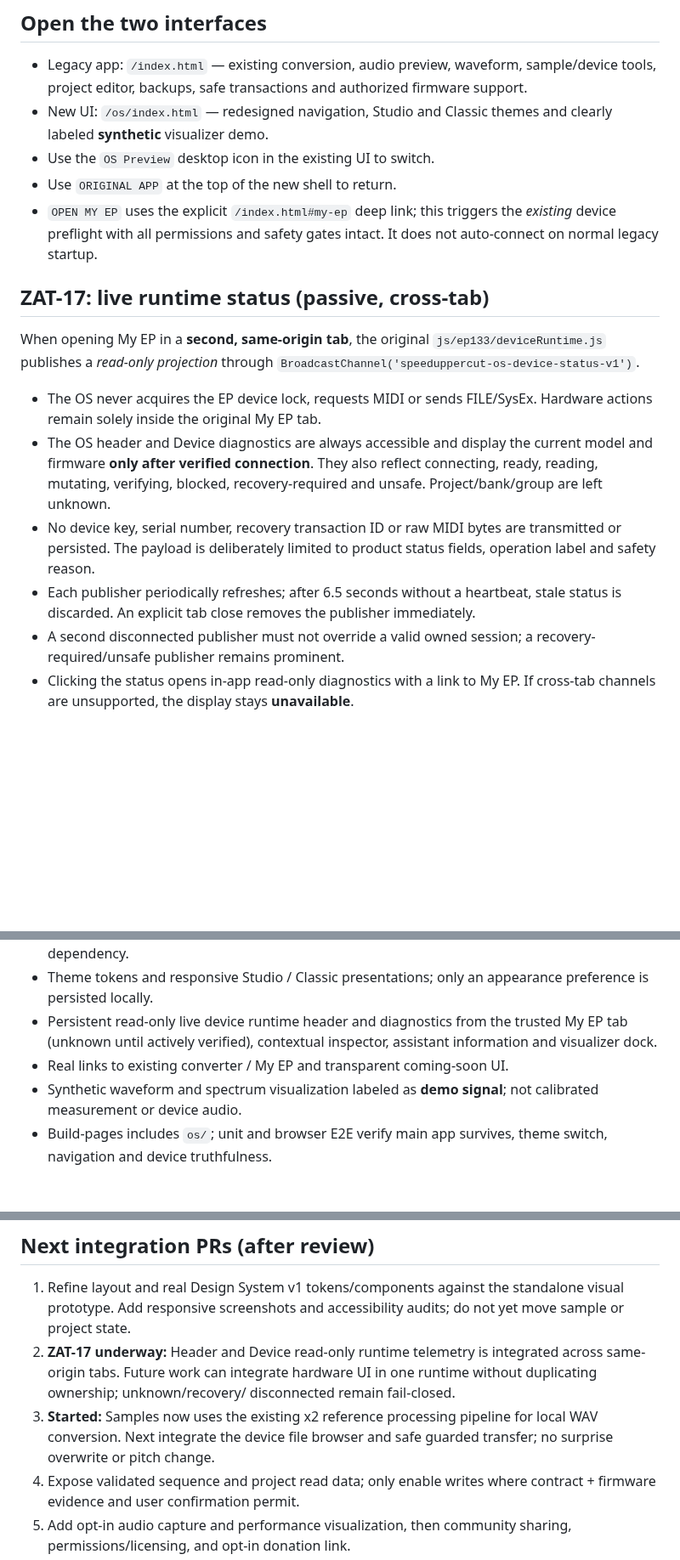
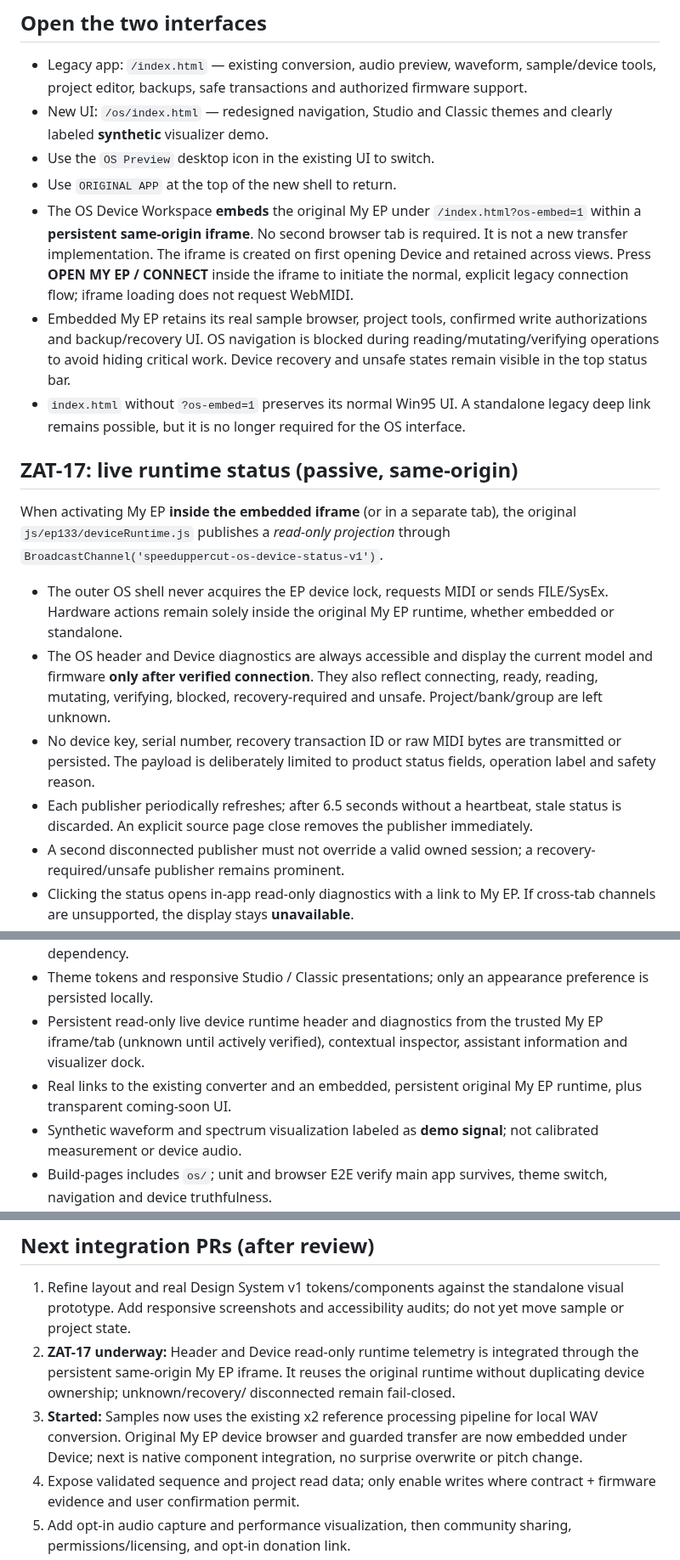
Before and after one commit to Zatumanen/Ko-tool, a Markdown page: os/README.md, 3 parts joined by grey strips. Shown at 85% size. GitHub-like rendering; blank space fills up the shorter version.

Commit message:
docs(os): explain single-tab embedded My EP, unchanged device authority and active-operation guard

```diff
--- a/os/README.md
+++ b/os/README.md
@@ -13,18 +13,28 @@ remain available without functional changes to hardware operations.
   themes and clearly labeled **synthetic** visualizer demo.
 - Use the `OS Preview` desktop icon in the existing UI to switch.
 - Use `ORIGINAL APP` at the top of the new shell to return.
-- `OPEN MY EP` uses the explicit `/index.html#my-ep` deep link; this
-  triggers the *existing* device preflight with all permissions and safety
-  gates intact. It does not auto-connect on normal legacy startup.
+- The OS Device Workspace **embeds** the original My EP under
+  `/index.html?os-embed=1` within a **persistent same-origin iframe**.
+  No second browser tab is required. It is not a new transfer implementation.
+  The iframe is created on first opening Device and retained across views.
+  Press **OPEN MY EP / CONNECT** inside the iframe to initiate the normal,
+  explicit legacy connection flow; iframe loading does not request WebMIDI.
+- Embedded My EP retains its real sample browser, project tools, confirmed
+  write authorizations and backup/recovery UI. OS navigation is blocked
+  during reading/mutating/verifying operations to avoid hiding critical work.
+  Device recovery and unsafe states remain visible in the top status bar.
+- `index.html` without `?os-embed=1` preserves its normal Win95 UI.
+  A standalone legacy deep link remains possible, but it is no longer
+  required for the OS interface.
 
-## ZAT-17: live runtime status (passive, cross-tab)
+## ZAT-17: live runtime status (passive, same-origin)
 
-When opening My EP in a **second, same-origin tab**, the original
+When activating My EP **inside the embedded iframe** (or in a separate tab), the original
 `js/ep133/deviceRuntime.js` publishes a *read-only projection* through
 `BroadcastChannel('speeduppercut-os-device-status-v1')`.
 
-- The OS never acquires the EP device lock, requests MIDI or sends FILE/SysEx.
-  Hardware actions remain solely inside the original My EP tab.
+- The outer OS shell never acquires the EP device lock, requests MIDI or sends FILE/SysEx.
+  Hardware actions remain solely inside the original My EP runtime, whether embedded or standalone.
 - The OS header and Device diagnostics are always accessible and display
   the current model and firmware **only after verified connection**. They
   also reflect connecting, ready, reading, mutating, verifying, blocked,
@@ -33,7 +43,7 @@ When opening My EP in a **second, same-origin tab**, the original
   are transmitted or persisted. The payload is deliberately limited to
   product status fields, operation label and safety reason.
 - Each publisher periodically refreshes; after 6.5 seconds without a
-  heartbeat, stale status is discarded. An explicit tab close removes
+  heartbeat, stale status is discarded. An explicit source page close removes
   the publisher immediately.
 - A second disconnected publisher must not override a valid owned session;
   a recovery-required/unsafe publisher remains prominent.
@@ -61,9 +71,9 @@ Included:
   editor. No CDN image dependency.
 - Theme tokens and responsive Studio / Classic presentations;
   only an appearance preference is persisted locally.
-- Persistent read-only live device runtime header and diagnostics from the trusted My EP tab (unknown until actively verified),
+- Persistent read-only live device runtime header and diagnostics from the trusted My EP iframe/tab (unknown until actively verified),
   contextual inspector, assistant information and visualizer dock.
-- Real links to existing converter / My EP and transparent coming-soon UI.
+- Real links to the existing converter and an embedded, persistent original My EP runtime, plus transparent coming-soon UI.
 - Synthetic waveform and spectrum visualization labeled as **demo signal**;
   not calibrated measurement or device audio.
 - Build-pages includes `os/`; unit and browser E2E verify main app
@@ -104,12 +114,12 @@ after checking dependencies rather than resetting shared branch history.
    standalone visual prototype. Add responsive screenshots and accessibility
    audits; do not yet move sample or project state.
 2. **ZAT-17 underway:** Header and Device read-only runtime telemetry is
-   integrated across same-origin tabs. Future work can integrate hardware
-   UI in one runtime without duplicating ownership; unknown/recovery/
+   integrated through the persistent same-origin My EP iframe.
+   It reuses the original runtime without duplicating device ownership; unknown/recovery/
    disconnected remain fail-closed.
 3. **Started:** Samples now uses the existing x2 reference processing pipeline
-   for local WAV conversion. Next integrate the device file browser and safe
-   guarded transfer; no surprise overwrite or pitch change.
+   for local WAV conversion. Original My EP device browser and guarded transfer are now embedded under Device;
+   next is native component integration, no surprise overwrite or pitch change.
 4. Expose validated sequence and project read data; only enable writes
    where contract + firmware evidence and user confirmation permit.
 5. Add opt-in audio capture and performance visualization, then
```
